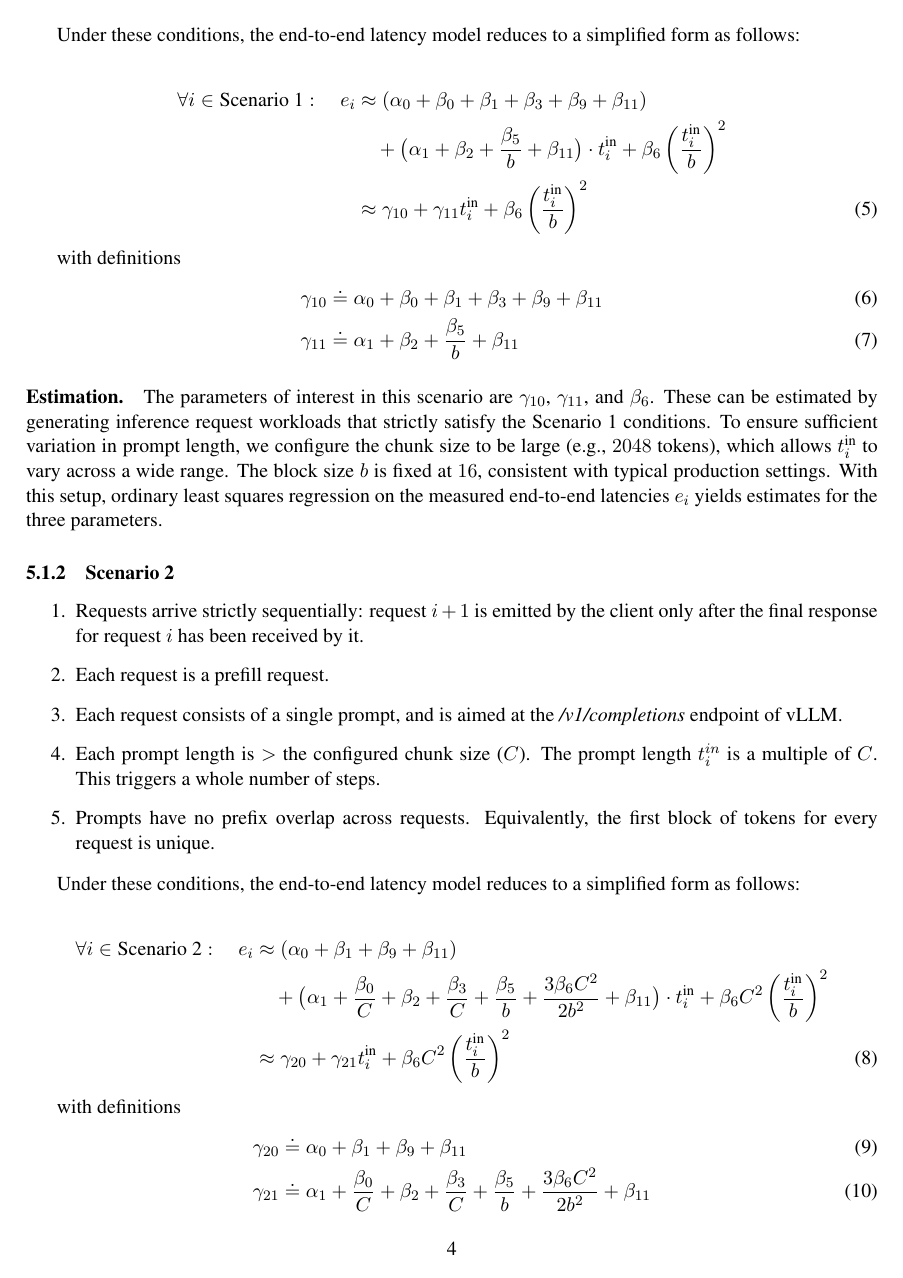
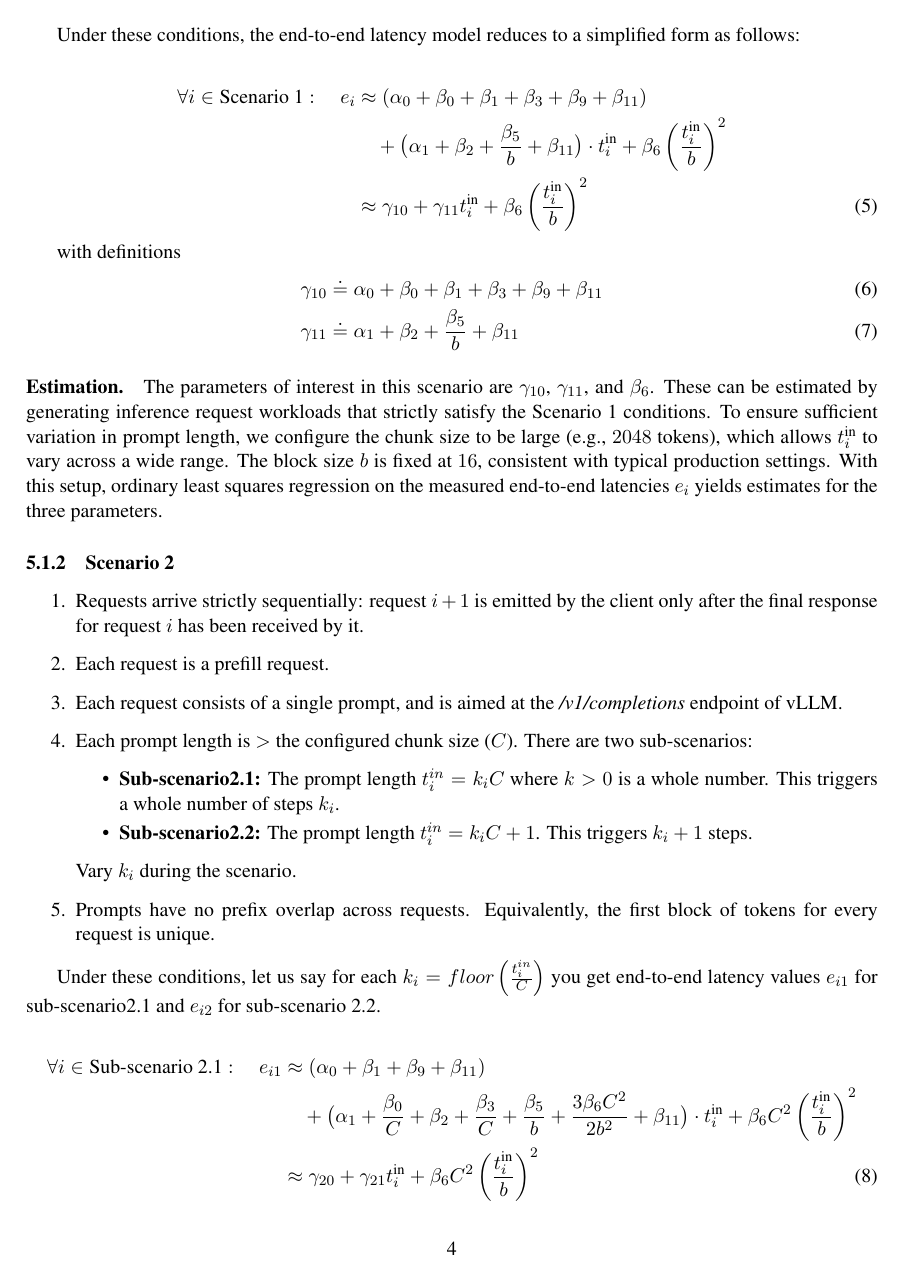
Before and after one commit to inference-sim/blis, a LaTeX paper (blis.tex): page 4 of 6. Compiled offline with pdfLaTeX.

Commit message:
Added sub-scenarios under scenario2

```diff
--- a/blis.tex
+++ b/blis.tex
@@ -277,23 +277,34 @@ measured end-to-end latencies $e_i$ yields estimates for the three parameters.
     the final response for request $i$ has been received by it.
     \item Each request is a prefill request.
     \item Each request consists of a single prompt, and is aimed at the \textit{/v1/completions} endpoint of vLLM.
-    \item Each prompt length is $>$ the configured chunk size ($C$). The prompt length $t_i^{in}$ is a multiple of $C$. This triggers a whole number of steps.
+    \item Each prompt length is $>$ the configured chunk size ($C$). There are two sub-scenarios:
+          \begin{itemize}
+            \item \textbf{Sub-scenario2.1:} The prompt length $t_i^{in} = k_{i}C$ where $k > 0$ is a whole number. This triggers a whole number of steps $k_{i}$.
+            \item \textbf{Sub-scenario2.2:} The prompt length $t_i^{in} = k_{i}C + 1$. This triggers $k_{i} + 1$ steps.
+          \end{itemize}
+    Vary $k_{i}$ during the scenario.
     \item Prompts have no prefix overlap across requests. Equivalently, the first block
     of tokens for every request is unique.
 \end{enumerate}
 
-Under these conditions, the end-to-end latency model reduces to a simplified form as follows:
+Under these conditions, let us say for each $k_{i} = {floor} \left( \frac{t_i^{in}}{C} \right)$ you get end-to-end latency values $e_{i1}$ for sub-scenario2.1 and $e_{i2}$ for sub-scenario 2.2.
 
 \begin{align}
- \forall i \in \text{Scenario 2}:\quad
-   e_i &\approx (\alpha_0 + \beta_1 + \beta_9 + \beta_{11}) \nonumber \\
+ \forall i \in \text{Sub-scenario 2.1}:\quad
+   e_{i1} &\approx (\alpha_0 + \beta_1 + \beta_9 + \beta_{11}) \nonumber \\
        &\quad + \big(\alpha_1 + \frac{\beta_0}{C} + \beta_2 + \frac{\beta_3}{C} + \frac{\beta_5}{b} + \frac{3\beta_6C^2}{2b^2} + \beta_{11}\big) \cdot t_i^{\text{in}}
        + \beta_6C^2 \left( \frac{t_i^{\text{in}}}{b} \right)^2 \nonumber \\
    &\approx \gamma_{20} + \gamma_{21} t_i^{\text{in}} + \beta_6C^2 \left( \frac{t_i^{\text{in}}}{b} \right)^2
-   \label{eq:scenario2}
+   \label{eq:scenario2.1}
+\end{align}
+
+\begin{align}
+   \forall i \in \text{Sub-scenario 2.2 and Sub-scenario 2.1}:\quad
+   e_{i2} - e_{i1} &\approx (\beta_0 + \beta_3 + \frac{\beta_5}{b}) \nonumber + \beta_6C \left( \frac{t_i^{\text{in}}}{b^2} \right) \nonumber \\
+   &\approx \gamma_{22} + \beta_6C \left( \frac{t_i^{\text{in}}}{b^2} \right)
+   \label{eq:scenario2.2minus1}
 \end{align}
 
 with definitions
 \begin{align}
    \label{eqn: gamma_20} \gamma_{20} &\doteq \alpha_0 + \beta_1 + \beta_9 + \beta_{11} \\
-   \gamma_{21} &\doteq \alpha_1 + \frac{\beta_0}{C} + \beta_2 + \frac{\beta_3}{C} + \frac{\beta_5}{b} + \frac{3\beta_6C^2}{2b^2} + \beta_{11}
```
Also changed, not shown: blis.tex (9 more changed lines).
